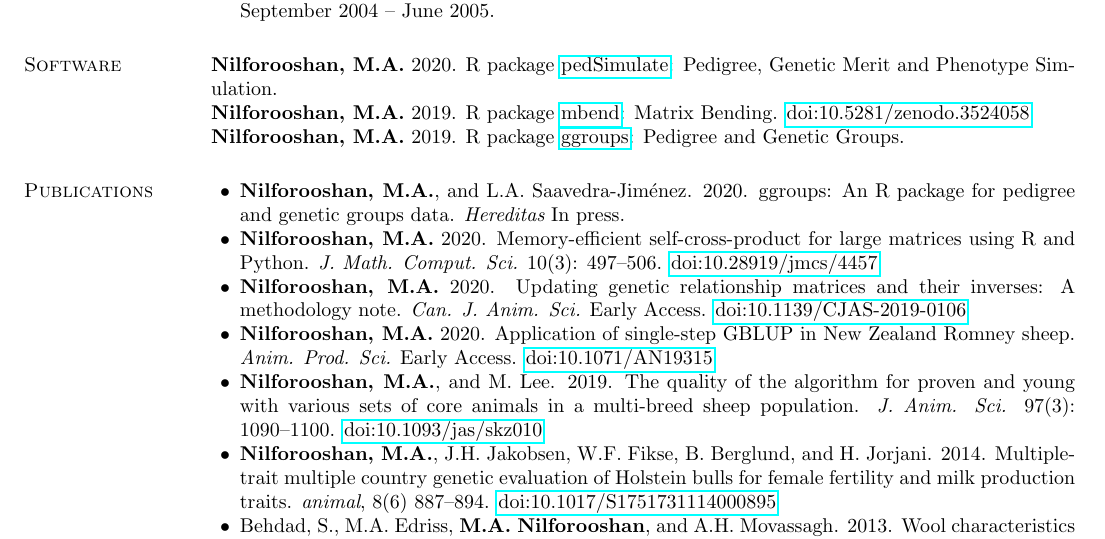
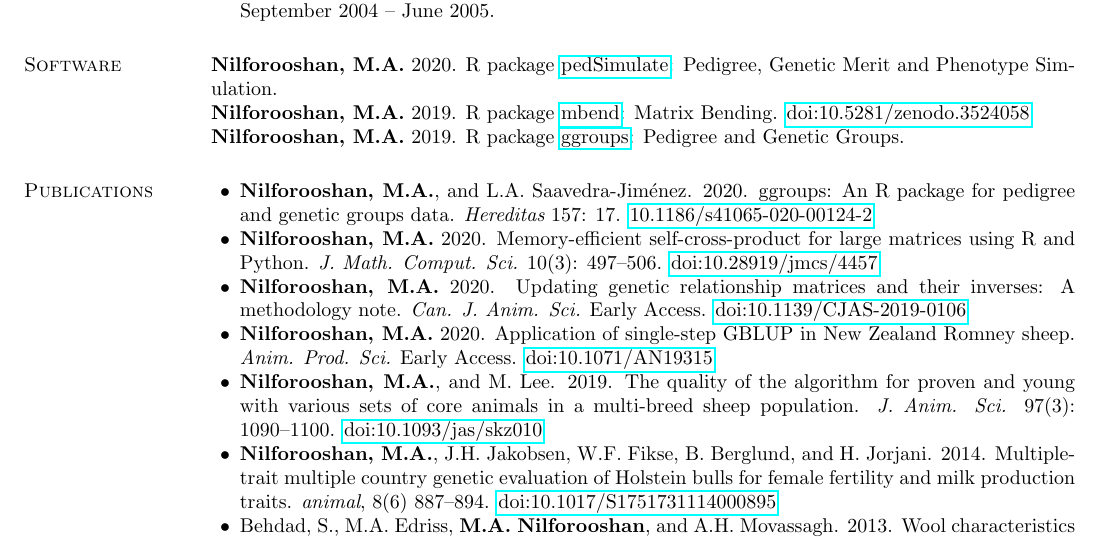
Before and after one commit to nilforooshan/nilforooshan.github.io, a LaTeX CV (resume/resume.tex): part of page 2 of 4, cut so that both start at the same text. Compiled offline with pdfLaTeX.

Commit message:
Hereditas

```diff
--- a/resume/resume.tex
+++ b/resume/resume.tex
@@ -104,7 +104,7 @@ Dept. Animal Breeding and Genetics, Interbull Centre \\
 \section{\sc Publications}
 
 \begin{list2}
-\item {\bf Nilforooshan, M.A.}, and L.A. Saavedra-Jim\'{e}nez. 2020. ggroups: An R package for pedigree and genetic groups data. {\em Hereditas} In press.
+\item {\bf Nilforooshan, M.A.}, and L.A. Saavedra-Jim\'{e}nez. 2020. ggroups: An R package for pedigree and genetic groups data. {\em Hereditas} 157: 17. \href{https://doi.org/10.1186/s41065-020-00124-2}{10.1186/s41065-020-00124-2}
 \item {\bf Nilforooshan, M.A.} 2020. Memory-efficient self-cross-product for large matrices using R and Python. {\em J. Math. Comput. Sci.} 10(3): 497--506. \href{https://doi.org/10.28919/jmcs/4457}{doi:10.28919/jmcs/4457}
 \item {\bf Nilforooshan, M.A.} 2020. Updating genetic relationship matrices and their inverses: A methodology note. {\em Can. J. Anim. Sci.} Early Access. \href{https://doi.org/10.1139/CJAS-2019-0106}{doi:10.1139/CJAS-2019-0106}
 \item {\bf Nilforooshan, M.A.} 2020. Application of single-step GBLUP in New Zealand Romney sheep. {\em Anim. Prod. Sci.} Early Access. \href{https://doi.org/10.1071/AN19315}{doi:10.1071/AN19315}
```
Also changed, not shown: resume/README.md, resume/resume.pdf, 1 other file.
